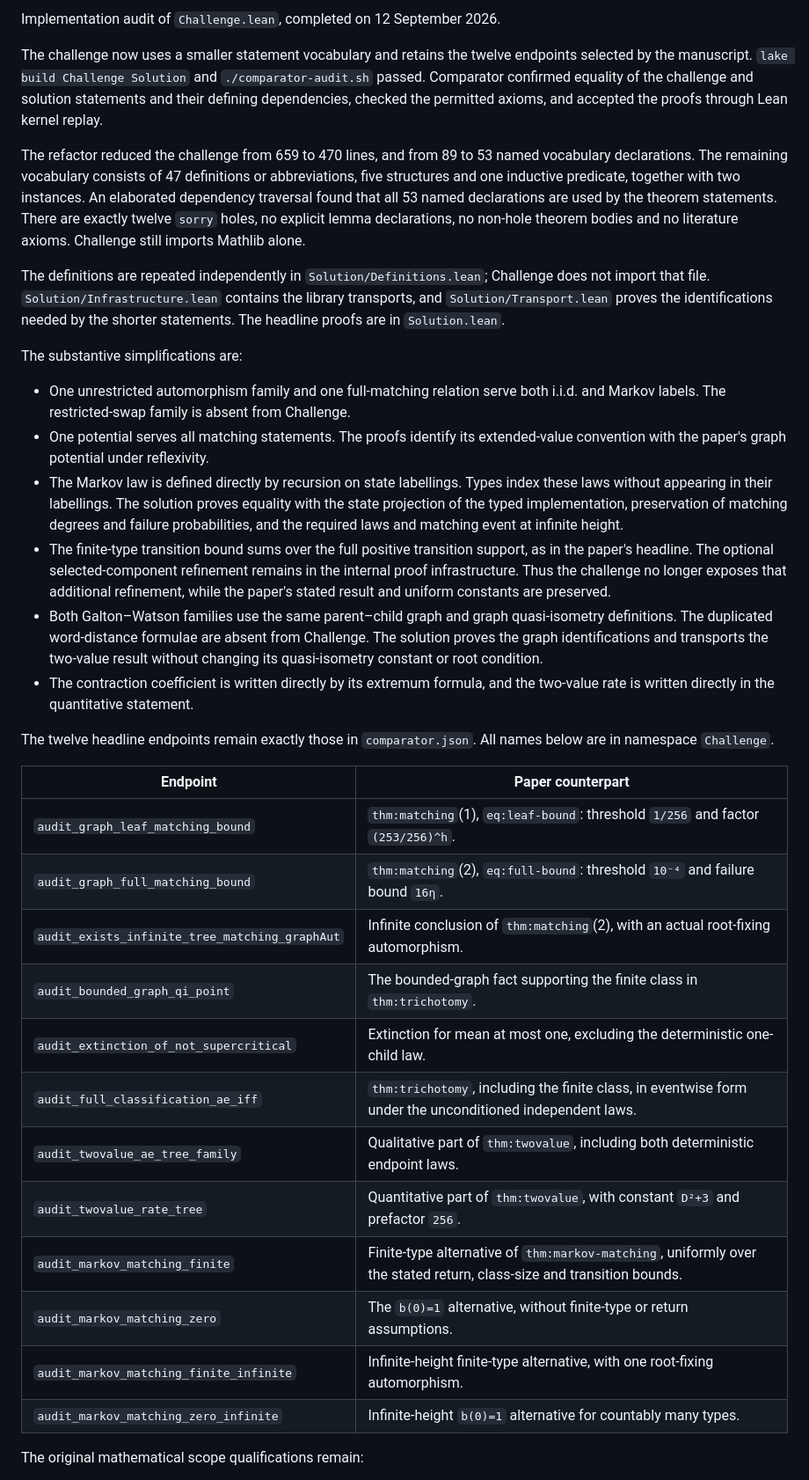
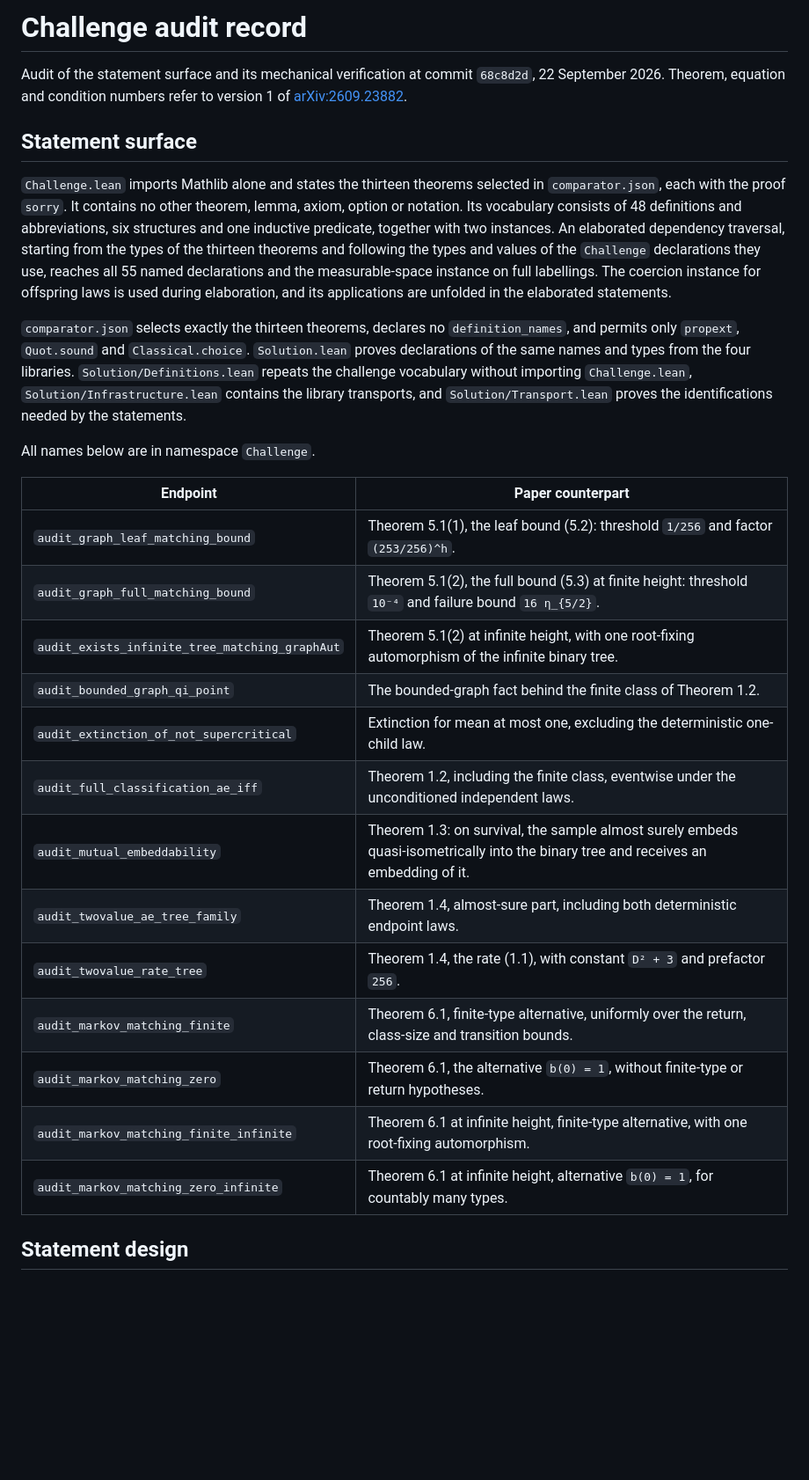
Before and after one commit to sascha2718/qi-trees-and-matching-lean, a Markdown page: CHALLENGE_REVIEW.md, the part around one of its changes. Shown at 88% size. GitHub-like rendering; blank space fills up the shorter version.

```diff
--- a/CHALLENGE_REVIEW.md
+++ b/CHALLENGE_REVIEW.md
@@ -1,60 +1,44 @@
-Implementation audit of `Challenge.lean`, completed on 12 September 2026.
+# Challenge audit record
 
-The challenge now uses a smaller statement vocabulary and retains the twelve endpoints selected
-by the manuscript. `lake build Challenge Solution` and `./comparator-audit.sh` passed. Comparator
-confirmed equality of the challenge and solution statements and their defining dependencies,
-checked the permitted axioms, and accepted the proofs through Lean kernel replay.
+Audit of the statement surface and its mechanical verification at commit `68c8d2d`,
+22 September 2026. Theorem, equation and condition numbers refer to version 1 of
+[arXiv:2609.23882](https://arxiv.org/abs/2609.23882).
 
-The refactor reduced the challenge from 659 to 470 lines, and from 89 to 53 named vocabulary
-declarations. The remaining vocabulary consists of 47 definitions or abbreviations, five
-structures and one inductive predicate, together with two instances. An elaborated dependency
-traversal found that all 53 named declarations are used by the theorem statements. There are
-exactly twelve `sorry` holes, no explicit lemma declarations, no non-hole theorem bodies and no
-literature axioms. Challenge still imports Mathlib alone.
+## Statement surface
 
-The definitions are repeated independently in `Solution/Definitions.lean`; Challenge does not
-import that file. `Solution/Infrastructure.lean` contains the library transports, and
-`Solution/Transport.lean` proves the identifications needed by the shorter statements. The
-headline proofs are in `Solution.lean`.
+`Challenge.lean` imports Mathlib alone and states the thirteen theorems selected in
+`comparator.json`, each with the proof `sorry`. It contains no other theorem, lemma, axiom,
+option or notation. Its vocabulary consists of 48 definitions and abbreviations, six structures
+and one inductive predicate, together with two instances. An elaborated dependency traversal,
+starting from the types of the thirteen theorems and following the types and values of the
+`Challenge` declarations they use, reaches all 55 named declarations and the measurable-space
+instance on full labellings. The coercion instance for offspring laws is used during
+elaboration, and its applications are unfolded in the elaborated statements.
 
-The substantive simplifications are:
+`comparator.json` selects exactly the thirteen theorems, declares no `definition_names`, and
+permits only `propext`, `Quot.sound` and `Classical.choice`. `Solution.lean` proves declarations
+of the same names and types from the four libraries. `Solution/Definitions.lean` repeats the
+challenge vocabulary without importing `Challenge.lean`, `Solution/Infrastructure.lean` contains
+the library transports, and `Solution/Transport.lean` proves the identifications needed by the
+statements.
 
-- One unrestricted automorphism family and one full-matching relation serve both i.i.d. and
-  Markov labels. The restricted-swap family is absent from Challenge.
-- One potential serves all matching statements. The proofs identify its extended-value
-  convention with the paper's graph potential under reflexivity.
-- The Markov law is defined directly by recursion on state labellings. Types index these laws
-  without appearing in their labellings. The solution proves equality with the state projection
-  of the typed implementation, preservation of matching degrees and failure probabilities, and
-  the required laws and matching event at infinite height.
-- The finite-type transition bound sums over the full positive transition support, as in the
-  paper's headline. The optional selected-component refinement remains in the internal proof
-  infrastructure. Thus the challenge no longer exposes that additional refinement, while the
-  paper's stated result and uniform constants are preserved.
-- Both Galton–Watson families use the same parent–child graph and graph quasi-isometry
-  definitions. The duplicated word-distance formulae are absent from Challenge. The solution
-  proves the graph identifications and transports the two-value result without changing its
-  quasi-isometry constant or root condition.
-- The contraction coefficient is written directly by its extremum formula, and the two-value
-  rate is written directly in the quantitative statement.
-
-The twelve headline endpoints remain exactly those in `comparator.json`. All names below
-are in namespace `Challenge`.
+All names below are in namespace `Challenge`.
 
 | Endpoint | Paper counterpart |
 |---|---|
-| `audit_graph_leaf_matching_bound` | `thm:matching`(1), `eq:leaf-bound`: threshold `1/256` and factor `(253/256)^h`. |
-| `audit_graph_full_matching_bound` | `thm:matching`(2), `eq:full-bound`: threshold `10⁻⁴` and failure bound `16η`. |
-| `audit_exists_infinite_tree_matching_graphAut` | Infinite conclusion of `thm:matching`(2), with an actual root-fixing automorphism. |
-| `audit_bounded_graph_qi_point` | The bounded-graph fact supporting the finite class in `thm:trichotomy`. |
+| `audit_graph_leaf_matching_bound` | Theorem 5.1(1), the leaf bound (5.2): threshold `1/256` and factor `(253/256)^h`. |
+| `audit_graph_full_matching_bound` | Theorem 5.1(2), the full bound (5.3) at finite height: threshold `10⁻⁴` and failure bound `16 η_{5/2}`. |
+| `audit_exists_infinite_tree_matching_graphAut` | Theorem 5.1(2) at infinite height, with one root-fixing automorphism of the infinite binary tree. |
+| `audit_bounded_graph_qi_point` | The bounded-graph fact behind the finite class of Theorem 1.2. |
 | `audit_extinction_of_not_supercritical` | Extinction for mean at most one, excluding the deterministic one-child law. |
-| `audit_full_classification_ae_iff` | `thm:trichotomy`, including the finite class, in eventwise form under the unconditioned independent laws. |
-| `audit_twovalue_ae_tree_family` | Qualitative part of `thm:twovalue`, including both deterministic endpoint laws. |
-| `audit_twovalue_rate_tree` | Quantitative part of `thm:twovalue`, with constant `D²+3` and prefactor `256`. |
-| `audit_markov_matching_finite` | Finite-type alternative of `thm:markov-matching`, uniformly over the stated return, class-size and transition bounds. |
-| `audit_markov_matching_zero` | The `b(0)=1` alternative, without finite-type or return assumptions. |
-| `audit_markov_matching_finite_infinite` | Infinite-height finite-type alternative, with one root-fixing automorphism. |
-| `audit_markov_matching_zero_infinite` | Infinite-height `b(0)=1` alternative for countably many types. |
+| `audit_full_classification_ae_iff` | Theorem 1.2, including the finite class, eventwise under the unconditioned independent laws. |
+| `audit_mutual_embeddability` | Theorem 1.3: on survival, the sample almost surely embeds quasi-isometrically into the binary tree and receives an embedding of it. |
+| `audit_twovalue_ae_tree_family` | Theorem 1.4, almost-sure part, including both deterministic endpoint laws. |
+| `audit_twovalue_rate_tree` | Theorem 1.4, the rate (1.1), with constant `D² + 3` and prefactor `256`. |
+| `audit_markov_matching_finite` | Theorem 6.1, finite-type alternative, uniformly over the return, class-size and transition bounds. |
+| `audit_markov_matching_zero` | Theorem 6.1, the alternative `b(0) = 1`, without finite-type or return hypotheses. |
+| `audit_markov_matching_finite_infinite` | Theorem 6.1 at infinite height, finite-type alternative, with one root-fixing automorphism. |
+| `audit_markov_matching_zero_infinite` | Theorem 6.1 at infinite height, alternative `b(0) = 1`, for countably many types. |
 
-The original mathematical scope qualifications remain:
+## Statement design
 
```
Also changed, not shown: other parts of CHALLENGE_REVIEW.md (+46 -52 lines).
